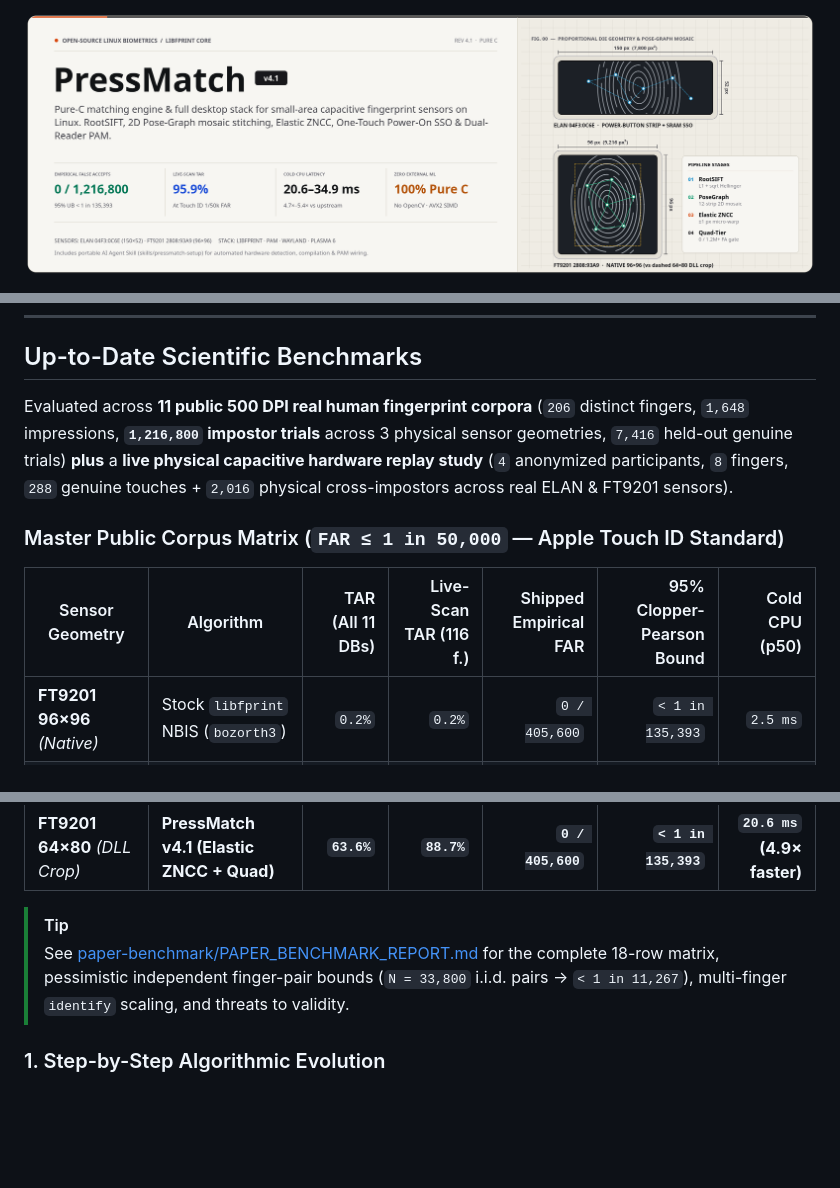
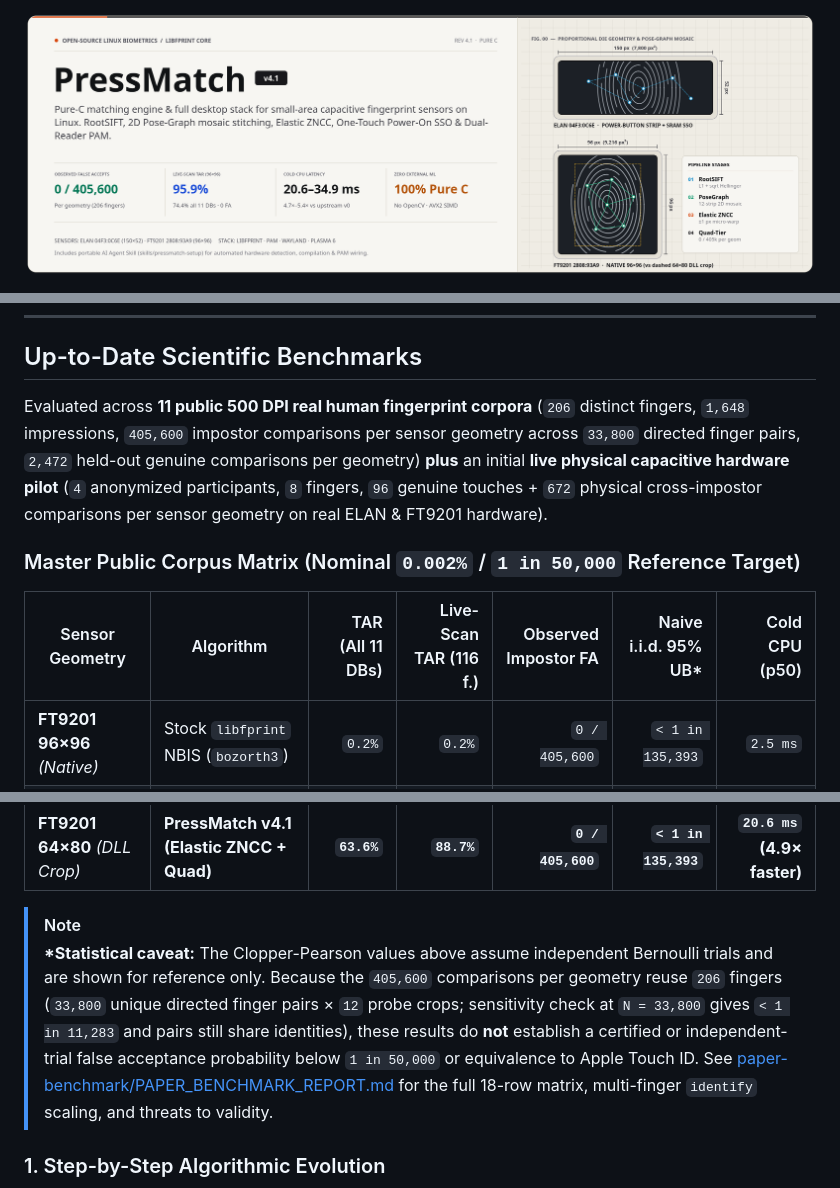
Before and after one commit to Alexander-Ettl/pressmatch-linux, a Markdown page: README.md, 3 parts joined by grey strips. GitHub-like rendering; pictures changed too: docs/assets/hero-banner.png; blank space fills up the shorter version.

Commit message:
Align README and hero banner statistical claims with correlated-trial & JIPNet/SIGFM scope

```diff
--- a/README.md
+++ b/README.md
@@ -111,11 +114,11 @@ flowchart LR
 
 ## Up-to-Date Scientific Benchmarks
 
-Evaluated across **11 public 500 DPI real human fingerprint corpora** (`206` distinct fingers, `1,648` impressions, **`1,216,800` impostor trials** across 3 physical sensor geometries, `7,416` held-out genuine trials) **plus** a **live physical capacitive hardware replay study** (`4` anonymized participants, `8` fingers, `288` genuine touches + `2,016` physical cross-impostors across real ELAN & FT9201 sensors).
+Evaluated across **11 public 500 DPI real human fingerprint corpora** (`206` distinct fingers, `1,648` impressions, `405,600` impostor comparisons per sensor geometry across `33,800` directed finger pairs, `2,472` held-out genuine comparisons per geometry) **plus** an initial **live physical capacitive hardware pilot** (`4` anonymized participants, `8` fingers, `96` genuine touches + `672` physical cross-impostor comparisons per sensor geometry on real ELAN & FT9201 hardware).
 
-### Master Public Corpus Matrix (`FAR ≤ 1 in 50,000` — Apple Touch ID Standard)
+### Master Public Corpus Matrix (Nominal `0.002%` / `1 in 50,000` Reference Target)
 
-| Sensor Geometry | Algorithm | TAR (All 11 DBs) | Live-Scan TAR (116 f.) | Shipped Empirical FAR | 95% Clopper-Pearson Bound | Cold CPU (p50) |
+| Sensor Geometry | Algorithm | TAR (All 11 DBs) | Live-Scan TAR (116 f.) | Observed Impostor FA | Naive i.i.d. 95% UB* | Cold CPU (p50) |
 |---|---|---:|---:|---:|---:|---:|
 | **FT9201 96×96** *(Native)* | Stock `libfprint` NBIS (`bozorth3`) | `0.2%` | `0.2%` | `0 / 405,600` | `< 1 in 135,393` | `2.5 ms` |
 | **FT9201 96×96** *(Native)* | Upstream `elanpress` v0 (Lowe SIFT) | `69.5%` | `94.3%` | `0 / 101,400` | `< 1 in 33,849` | `186.9 ms` |
@@ -127,8 +130,8 @@ Evaluated across **11 public 500 DPI real human fingerprint corpora** (`206` dis
 | **FT9201 64×80** *(DLL Crop)* | Upstream `elanpress` v0 (Lowe SIFT) | `58.4%` | `85.6%` | `0 / 101,400` | `< 1 in 33,849` | `100.9 ms` |
 | **FT9201 64×80** *(DLL Crop)* | **PressMatch v4.1 (Elastic ZNCC + Quad)** | **`63.6%`** | **`88.7%`** | **`0 / 405,600`** | **`< 1 in 135,393`** | **`20.6 ms` (4.9× faster)** |
 
-> [!TIP]
-> See [paper-benchmark/PAPER_BENCHMARK_REPORT.md](paper-benchmark/PAPER_BENCHMARK_REPORT.md) for the complete 18-row matrix, pessimistic independent finger-pair bounds (`N = 33,800` i.i.d. pairs → `< 1 in 11,267`), multi-finger `identify` scaling, and threats to validity.
+> [!NOTE]
+> **\*Statistical caveat:** The Clopper-Pearson values above assume independent Bernoulli trials and are shown for reference only. Because the `405,600` comparisons per geometry reuse `206` fingers (`33,800` unique directed finger pairs × `12` probe crops; sensitivity check at `N = 33,800` gives `< 1 in 11,283` and pairs still share identities), these results do **not** establish a certified or independent-trial false acceptance probability below `1 in 50,000` or equivalence to Apple Touch ID. See [paper-benchmark/PAPER_BENCHMARK_REPORT.md](paper-benchmark/PAPER_BENCHMARK_REPORT.md) for the full 18-row matrix, multi-finger `identify` scaling, and threats to validity.
 
 ### 1. Step-by-Step Algorithmic Evolution
 <p align="center">
```
Also changed, not shown: other parts of README.md (+15 -12 lines).
